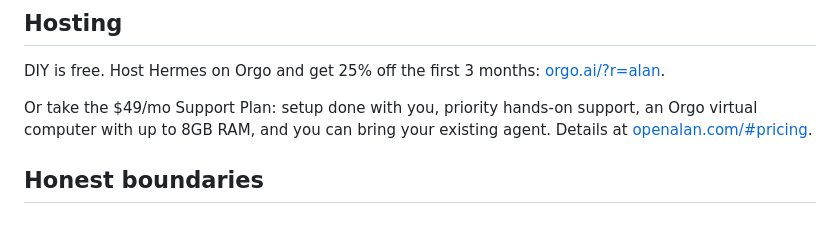
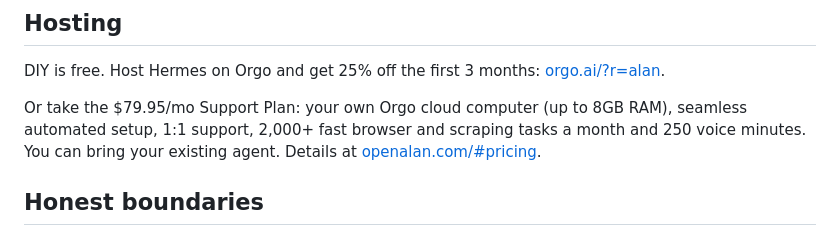
Before and after one commit to capthvnsen/alans-way, a Markdown page: README.md, the part around the change. Rendered like a GitHub page.

Commit message:
Update the Support Plan line in the README to $79.95/mo and what it includes.
Co-Authored-By: Claude Opus 5.5 (1M context) <noreply@anthropic.com>

```diff
--- a/README.md
+++ b/README.md
@@ -126,7 +126,7 @@ Short-term themes, all in progress or planned:
 
 DIY is free. Host Hermes on Orgo and get 25% off the first 3 months: [orgo.ai/?r=alan](https://orgo.ai/?r=alan).
 
-Or take the $49/mo Support Plan: setup done with you, priority hands-on support, an Orgo virtual computer with up to 8GB RAM, and you can bring your existing agent. Details at [openalan.com/#pricing](https://openalan.com/#pricing).
+Or take the $79.95/mo Support Plan: your own Orgo cloud computer (up to 8GB RAM), seamless automated setup, 1:1 support, 2,000+ fast browser and scraping tasks a month and 250 voice minutes. You can bring your existing agent. Details at [openalan.com/#pricing](https://openalan.com/#pricing).
 
 ## Honest boundaries
 
```
